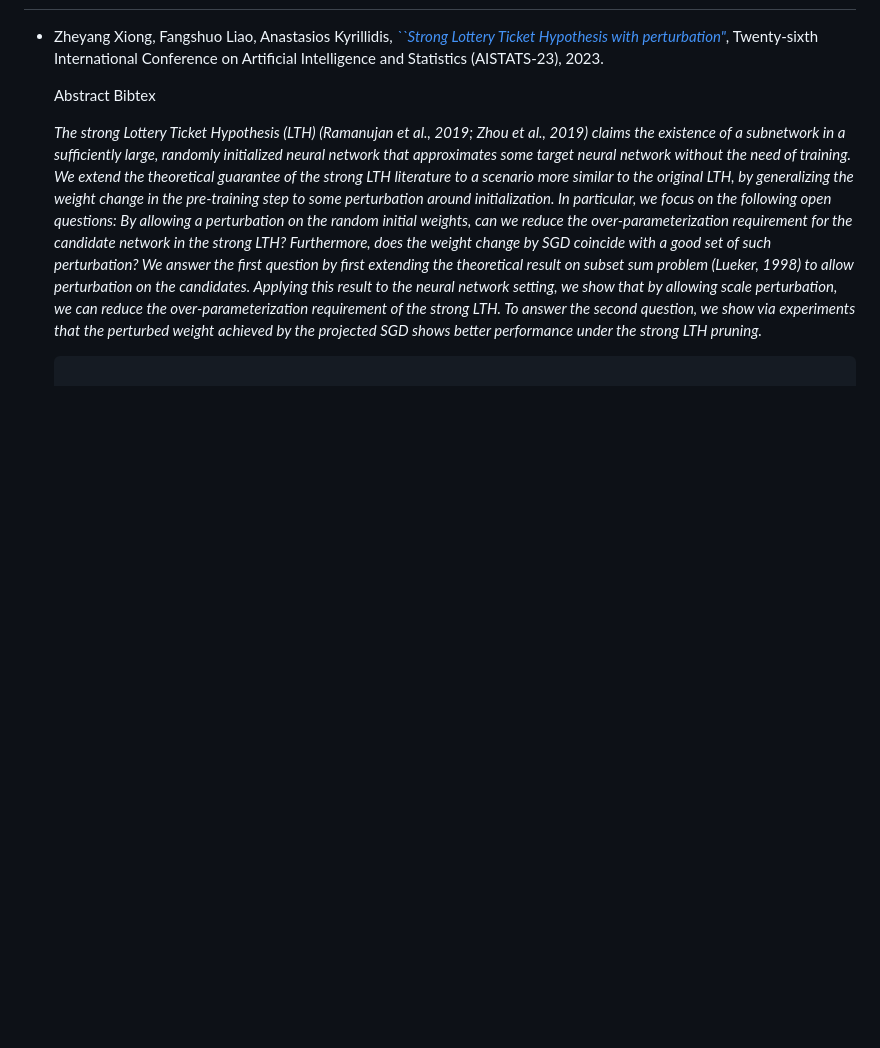
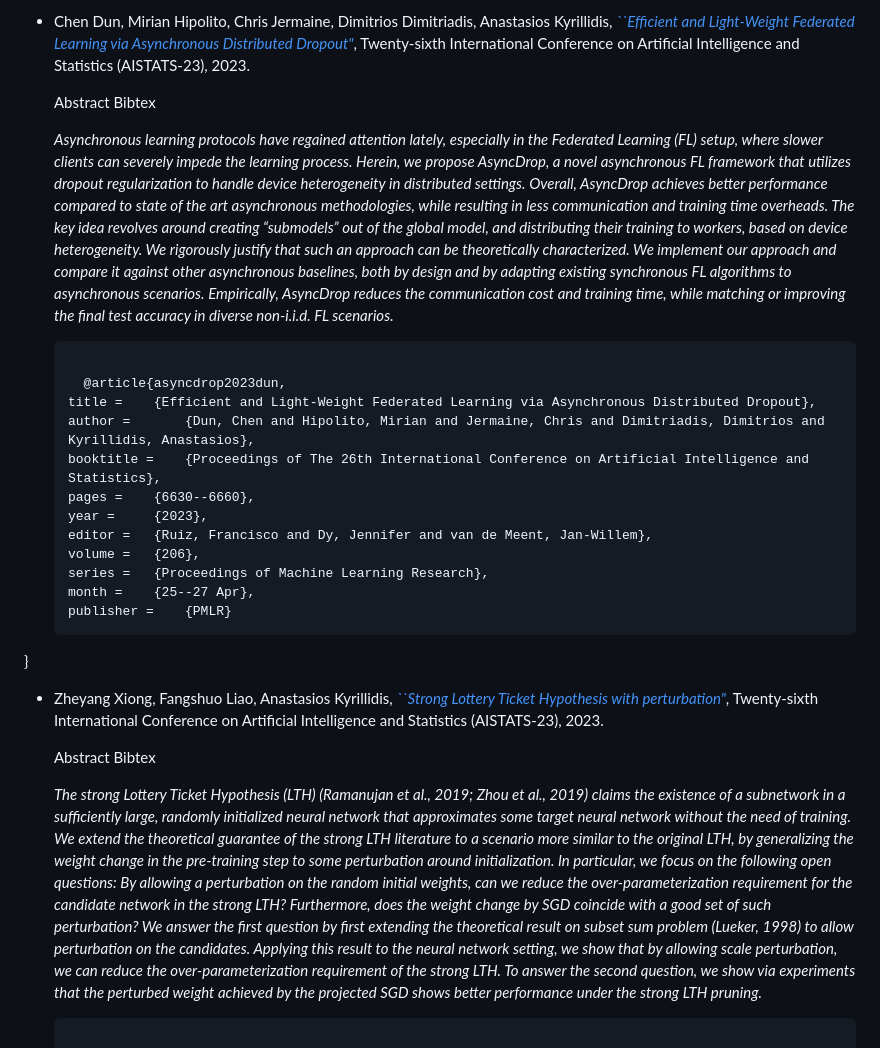
Before and after one commit to akyrillidis/akyrillidis.github.io, a Markdown page: pubs/index.md, the part around the change printed below. Drawn GitHub-style; blank space fills up the shorter version.

```diff
--- a/pubs/index.md
+++ b/pubs/index.md
@@ -9,3 +33,25 @@ fb_comments: 3
++ Chen Dun, Mirian Hipolito, Chris Jermaine, Dimitrios Dimitriadis, Anastasios Kyrillidis, [*``Efficient and Light-Weight Federated Learning via Asynchronous Distributed Dropout"*](https://proceedings.mlr.press/v206/dun23a/dun23a.pdf), Twenty-sixth International Conference on Artificial Intelligence and Statistics (AISTATS-23), 2023.
+
+  <button id="b_abs_c49"> Abstract </button>
+  <button id="b_bib_c49"> Bibtex </button>
+  <p id="abs_c49"> <i> Asynchronous learning protocols have regained attention lately, especially in the Federated Learning (FL) setup, where slower clients can severely impede the learning process. Herein, we propose AsyncDrop, a novel asynchronous FL framework that utilizes dropout regularization to handle device heterogeneity in distributed settings. Overall, AsyncDrop achieves better performance compared to state of the art asynchronous methodologies, while resulting in less communication and training time overheads. The key idea revolves around creating “submodels” out of the global model, and distributing their training to workers, based on device heterogeneity. We rigorously justify that such an approach can be theoretically characterized. We implement our approach and compare it against other asynchronous baselines, both by design and by adapting existing synchronous FL algorithms to asynchronous scenarios. Empirically, AsyncDrop reduces the communication cost and training time, while matching or improving the final test accuracy in diverse non-i.i.d. FL scenarios.
+  </i> </p>
+
+  <pre id="bib_c49"><samp>
+	@article{asyncdrop2023dun,
+  title = 	 {Efficient and Light-Weight Federated Learning via Asynchronous Distributed Dropout},
+  author =       {Dun, Chen and Hipolito, Mirian and Jermaine, Chris and Dimitriadis, Dimitrios and Kyrillidis, Anastasios},
+  booktitle = 	 {Proceedings of The 26th International Conference on Artificial Intelligence and Statistics},
+  pages = 	 {6630--6660},
+  year = 	 {2023},
+  editor = 	 {Ruiz, Francisco and Dy, Jennifer and van de Meent, Jan-Willem},
+  volume = 	 {206},
+  series = 	 {Proceedings of Machine Learning Research},
+  month = 	 {25--27 Apr},
+  publisher =    {PMLR}
+ }
+  </samp></pre>
+
 
 + Zheyang Xiong, Fangshuo Liao, Anastasios Kyrillidis, [*``Strong Lottery Ticket Hypothesis with perturbation"*](https://proceedings.mlr.press/v206/xiong23a/xiong23a.pdf), Twenty-sixth International Conference on Artificial Intelligence and Statistics (AISTATS-23), 2023.
 
```
Also changed, not shown: other parts of pubs/index.md (+24 -0 lines).
